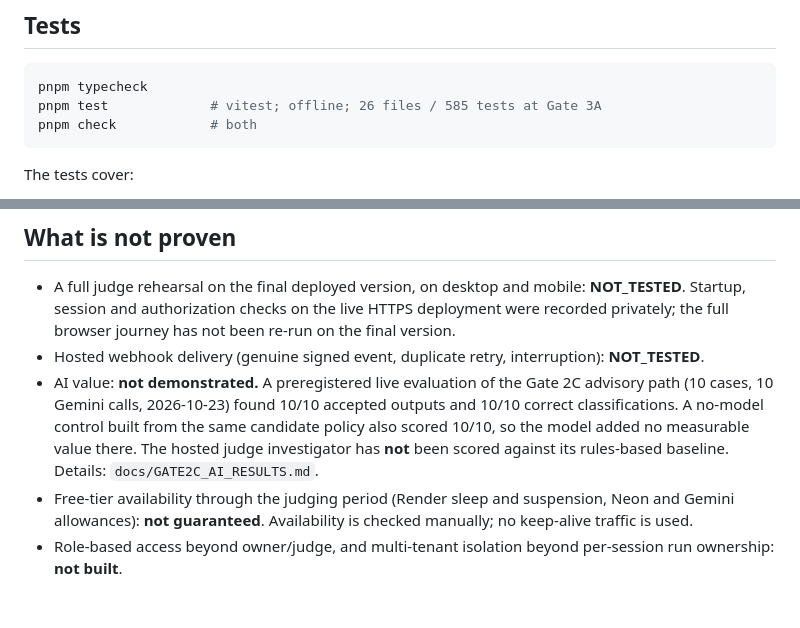
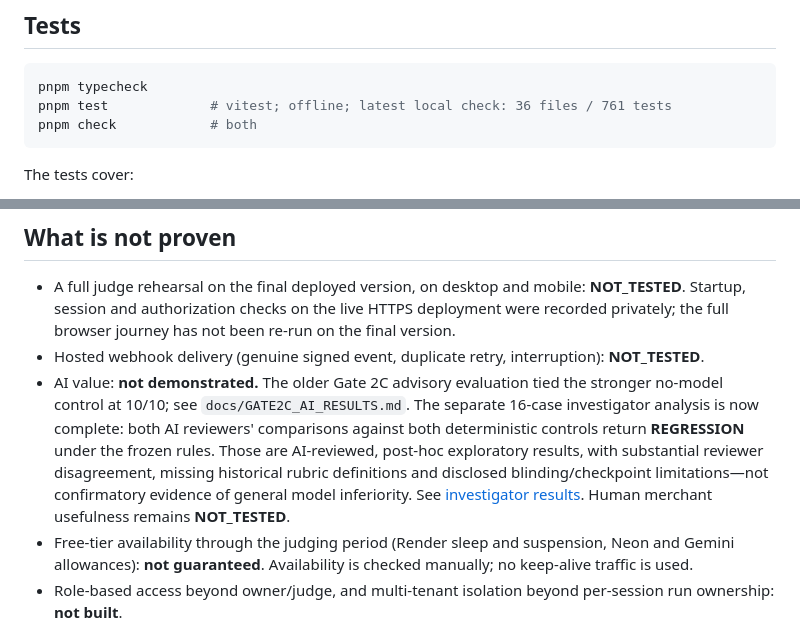
Before and after one commit to ANIRUDDH-001/OrderTruth, a Markdown page: README.md, 2 parts joined by grey strips. GitHub-like rendering; blank space fills up the shorter version.

Commit message:
docs: release preflight, checklist and current test counts

````diff
--- a/README.md
+++ b/README.md
@@ -154,7 +154,7 @@ The console shows **stored** checks. It never runs the checker, never re-reads P
 
 ```bash
 pnpm typecheck
-pnpm test             # vitest; offline; 26 files / 585 tests at Gate 3A
+pnpm test             # vitest; offline; latest local check: 36 files / 761 tests
 pnpm check            # both
 ```
 
@@ -172,7 +172,7 @@ The tests cover:
 
 - A full judge rehearsal on the final deployed version, on desktop and mobile: **NOT_TESTED**. Startup, session and authorization checks on the live HTTPS deployment were recorded privately; the full browser journey has not been re-run on the final version.
 - Hosted webhook delivery (genuine signed event, duplicate retry, interruption): **NOT_TESTED**.
-- AI value: **not demonstrated.** A preregistered live evaluation of the Gate 2C advisory path (10 cases, 10 Gemini calls, 2026-10-23) found 10/10 accepted outputs and 10/10 correct classifications. A no-model control built from the same candidate policy also scored 10/10, so the model added no measurable value there. The hosted judge investigator has **not** been scored against its rules-based baseline. Details: `docs/GATE2C_AI_RESULTS.md`.
+- AI value: **not demonstrated.** The older Gate 2C advisory evaluation tied the stronger no-model control at 10/10; see `docs/GATE2C_AI_RESULTS.md`. The separate 16-case investigator analysis is now complete: both AI reviewers' comparisons against both deterministic controls return **REGRESSION** under the frozen rules. Those are AI-reviewed, post-hoc exploratory results, with substantial reviewer disagreement, missing historical rubric definitions and disclosed blinding/checkpoint limitations—not confirmatory evidence of general model inferiority. See [investigator results](docs/INVESTIGATOR_EVAL_RESULTS.md). Human merchant usefulness remains **NOT_TESTED**.
 - Free-tier availability through the judging period (Render sleep and suspension, Neon and Gemini allowances): **not guaranteed**. Availability is checked manually; no keep-alive traffic is used.
 - Role-based access beyond owner/judge, and multi-tenant isolation beyond per-session run ownership: **not built**.
 - Screen-reader use, a full WCAG 2.2 audit, performance under load, and real users: **NOT_TESTED**.
````
Also changed, not shown: docs/RELEASE_CHECKLIST.md (+1 -1 lines), docs/evidence/RELEASE_PREFLIGHT_2026-10-26.md (added, +62 -0 lines).
